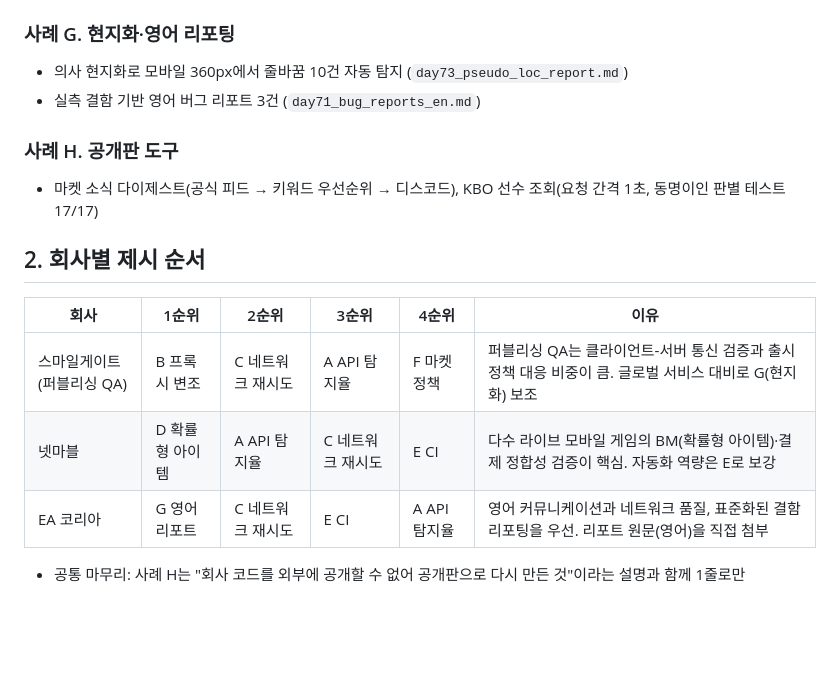
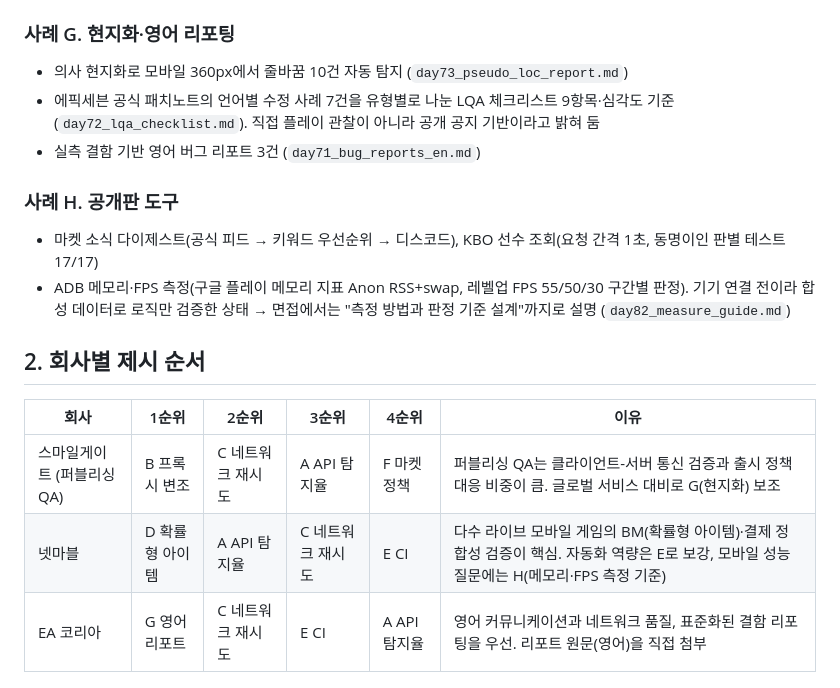
Before and after one commit to ohseokhee/QA-Portfolio, a Markdown page: day84_portfolio_cases.md, the part around the change. Drawn GitHub-style; blank space fills up the shorter version.

Commit message:
Day 84 실습 : 사례 카드에 다국어 LQA 체크리스트·메모리·FPS 측정 도구 반영
Co-Authored-By: Claude Opus 5.5 <noreply@anthropic.com>

```diff
--- a/day84_portfolio_cases.md
+++ b/day84_portfolio_cases.md
@@ -45,17 +45,19 @@
 
 ### 사례 G. 현지화·영어 리포팅
 - 의사 현지화로 모바일 360px에서 줄바꿈 10건 자동 탐지 (`day73_pseudo_loc_report.md`)
+- 에픽세븐 공식 패치노트의 언어별 수정 사례 7건을 유형별로 나눈 LQA 체크리스트 9항목·심각도 기준 (`day72_lqa_checklist.md`). 직접 플레이 관찰이 아니라 공개 공지 기반이라고 밝혀 둠
 - 실측 결함 기반 영어 버그 리포트 3건 (`day71_bug_reports_en.md`)
 
 ### 사례 H. 공개판 도구
 - 마켓 소식 다이제스트(공식 피드 → 키워드 우선순위 → 디스코드), KBO 선수 조회(요청 간격 1초, 동명이인 판별 테스트 17/17)
+- ADB 메모리·FPS 측정(구글 플레이 메모리 지표 Anon RSS+swap, 레벨업 FPS 55/50/30 구간별 판정). 기기 연결 전이라 합성 데이터로 로직만 검증한 상태 → 면접에서는 "측정 방법과 판정 기준 설계"까지로 설명 (`day82_measure_guide.md`)
 
 ## 2. 회사별 제시 순서
 
 | 회사 | 1순위 | 2순위 | 3순위 | 4순위 | 이유 |
 |---|---|---|---|---|---|
 | 스마일게이트 (퍼블리싱 QA) | B 프록시 변조 | C 네트워크 재시도 | A API 탐지율 | F 마켓 정책 | 퍼블리싱 QA는 클라이언트-서버 통신 검증과 출시 정책 대응 비중이 큼. 글로벌 서비스 대비로 G(현지화) 보조 |
-| 넷마블 | D 확률형 아이템 | A API 탐지율 | C 네트워크 재시도 | E CI | 다수 라이브 모바일 게임의 BM(확률형 아이템)·결제 정합성 검증이 핵심. 자동화 역량은 E로 보강 |
+| 넷마블 | D 확률형 아이템 | A API 탐지율 | C 네트워크 재시도 | E CI | 다수 라이브 모바일 게임의 BM(확률형 아이템)·결제 정합성 검증이 핵심. 자동화 역량은 E로 보강, 모바일 성능 질문에는 H(메모리·FPS 측정 기준) |
 | EA 코리아 | G 영어 리포트 | C 네트워크 재시도 | E CI | A API 탐지율 | 영어 커뮤니케이션과 네트워크 품질, 표준화된 결함 리포팅을 우선. 리포트 원문(영어)을 직접 첨부 |
 
 - 공통 마무리: 사례 H는 "회사 코드를 외부에 공개할 수 없어 공개판으로 다시 만든 것"이라는 설명과 함께 1줄로만
```
